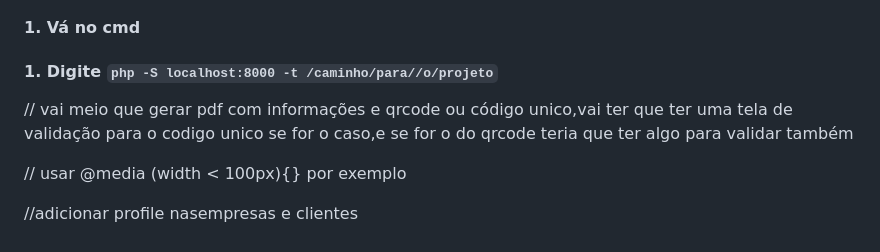
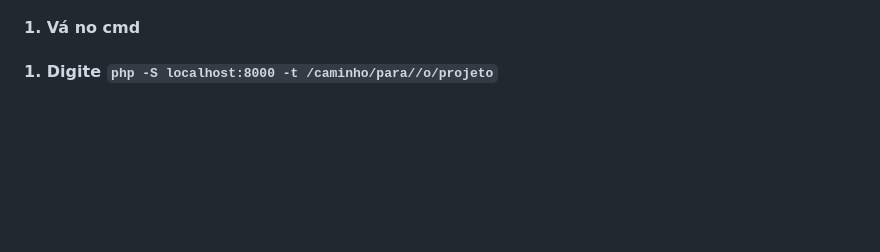
Before and after one commit to Namibo06/fila-facil, a Markdown page: README.md, the part around the change printed below. Rendered like a GitHub page; blank space fills up the shorter version.

Commit message:
docs: update README

```diff
--- a/README.md
+++ b/README.md
@@ -211,12 +211,3 @@
 #### ou
 #### 1. Vá no cmd
 #### 1. Digite ``php -S localhost:8000 -t /caminho/para//o/projeto``
-
-
-//
-vai meio que gerar pdf com informações e qrcode ou código unico,vai ter que ter uma  tela de validação para o codigo unico se for o caso,e se for o do qrcode teria que ter algo para validar também
-
-//
-usar @media (width < 100px){} por exemplo
-
-//adicionar profile nasempresas e clientes
```
Also changed, not shown: other parts of README.md (+2 -2 lines).
